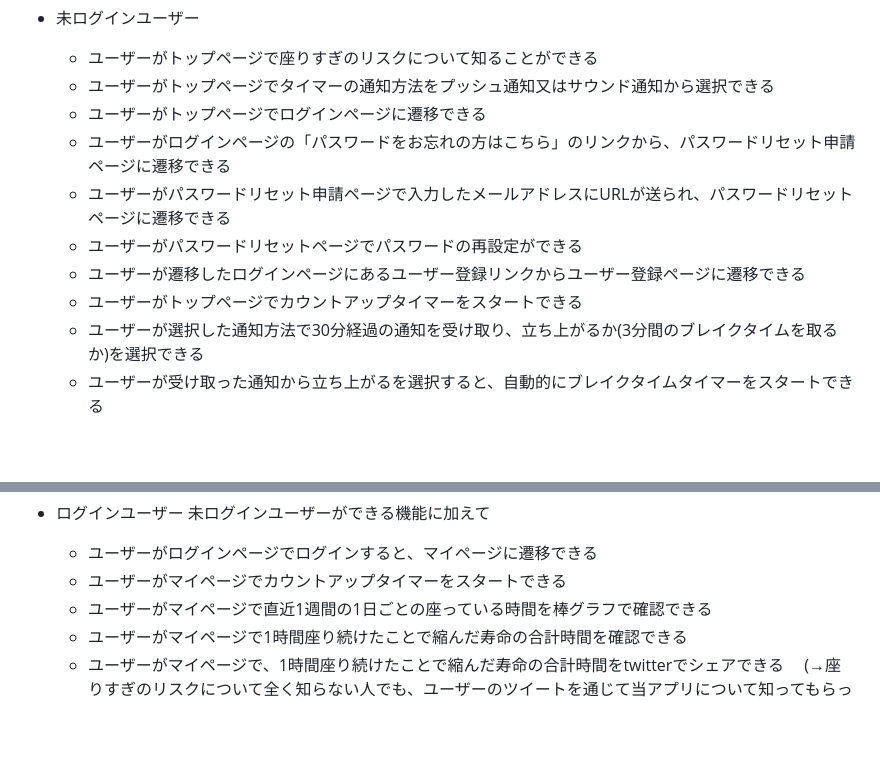
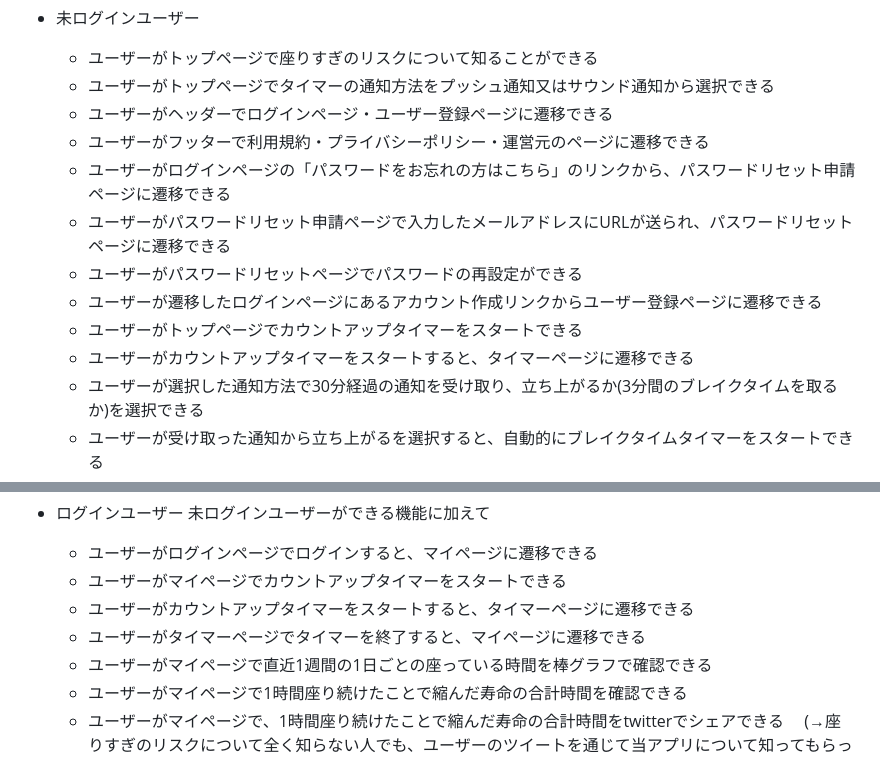
Before and after one commit to murai-misaki/theGrimReaper_timer, a Markdown page: README.md, 2 parts joined by grey strips. Rendered like a GitHub page; blank space fills up the shorter version.

Commit message:
add: ヘッダー・フッター

```diff
--- a/README.md
+++ b/README.md
@@ -39,12 +39,14 @@ Webタイマーアプリ『死神タイマー』です。
 - 未ログインユーザー
     - ユーザーがトップページで座りすぎのリスクについて知ることができる
 	- ユーザーがトップページでタイマーの通知方法をプッシュ通知又はサウンド通知から選択できる
-	- ユーザーがトップページでログインページに遷移できる
+	- ユーザーがヘッダーでログインページ・ユーザー登録ページに遷移できる
+    - ユーザーがフッターで利用規約・プライバシーポリシー・運営元のページに遷移できる
     - ユーザーがログインページの「パスワードをお忘れの方はこちら」のリンクから、パスワードリセット申請ページに遷移できる
     - ユーザーがパスワードリセット申請ページで入力したメールアドレスにURLが送られ、パスワードリセットページに遷移できる
     - ユーザーがパスワードリセットページでパスワードの再設定ができる
-	- ユーザーが遷移したログインページにあるユーザー登録リンクからユーザー登録ページに遷移できる
+	- ユーザーが遷移したログインページにあるアカウント作成リンクからユーザー登録ページに遷移できる
 	- ユーザーがトップページでカウントアップタイマーをスタートできる
+    - ユーザーがカウントアップタイマーをスタートすると、タイマーページに遷移できる
 	- ユーザーが選択した通知方法で30分経過の通知を受け取り、立ち上がるか(3分間のブレイクタイムを取るか)を選択できる
 	- ユーザーが受け取った通知から立ち上がるを選択すると、自動的にブレイクタイムタイマーをスタートできる
 	- ユーザーが受け取った通知から立ち上がらないを選択すると、自動的にカウントアップタイマーを再開できる
@@ -63,6 +65,8 @@ Webタイマーアプリ『死神タイマー』です。
     未ログインユーザーができる機能に加えて
 	- ユーザーがログインページでログインすると、マイページに遷移できる
 	- ユーザーがマイページでカウントアップタイマーをスタートできる
+    - ユーザーがカウントアップタイマーをスタートすると、タイマーページに遷移できる
+    - ユーザーがタイマーページでタイマーを終了すると、マイページに遷移できる
 	- ユーザーがマイページで直近1週間の1日ごとの座っている時間を棒グラフで確認できる
 	- ユーザーがマイページで1時間座り続けたことで縮んだ寿命の合計時間を確認できる
     - ユーザーがマイページで、1時間座り続けたことで縮んだ寿命の合計時間をtwitterでシェアできる
```
